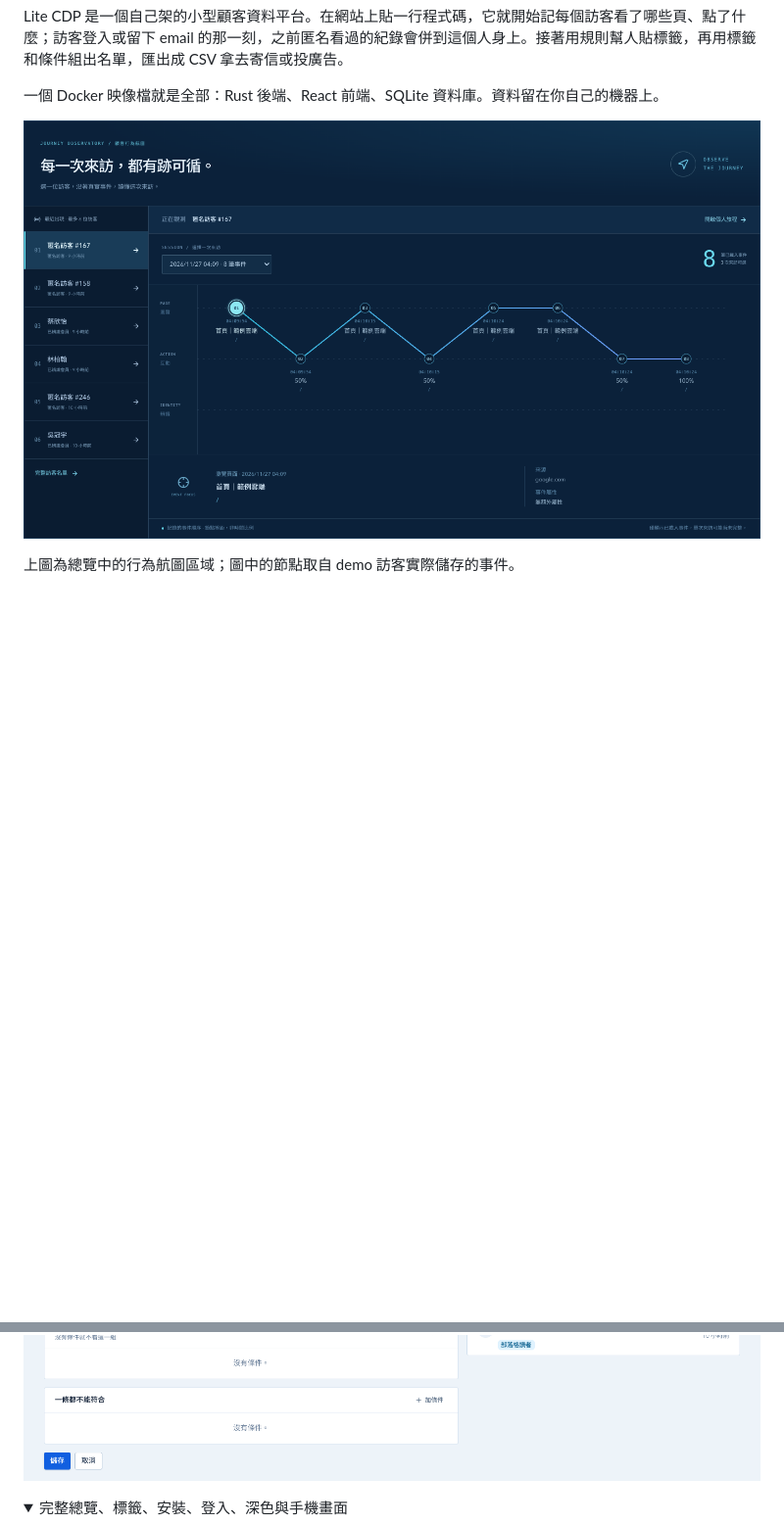
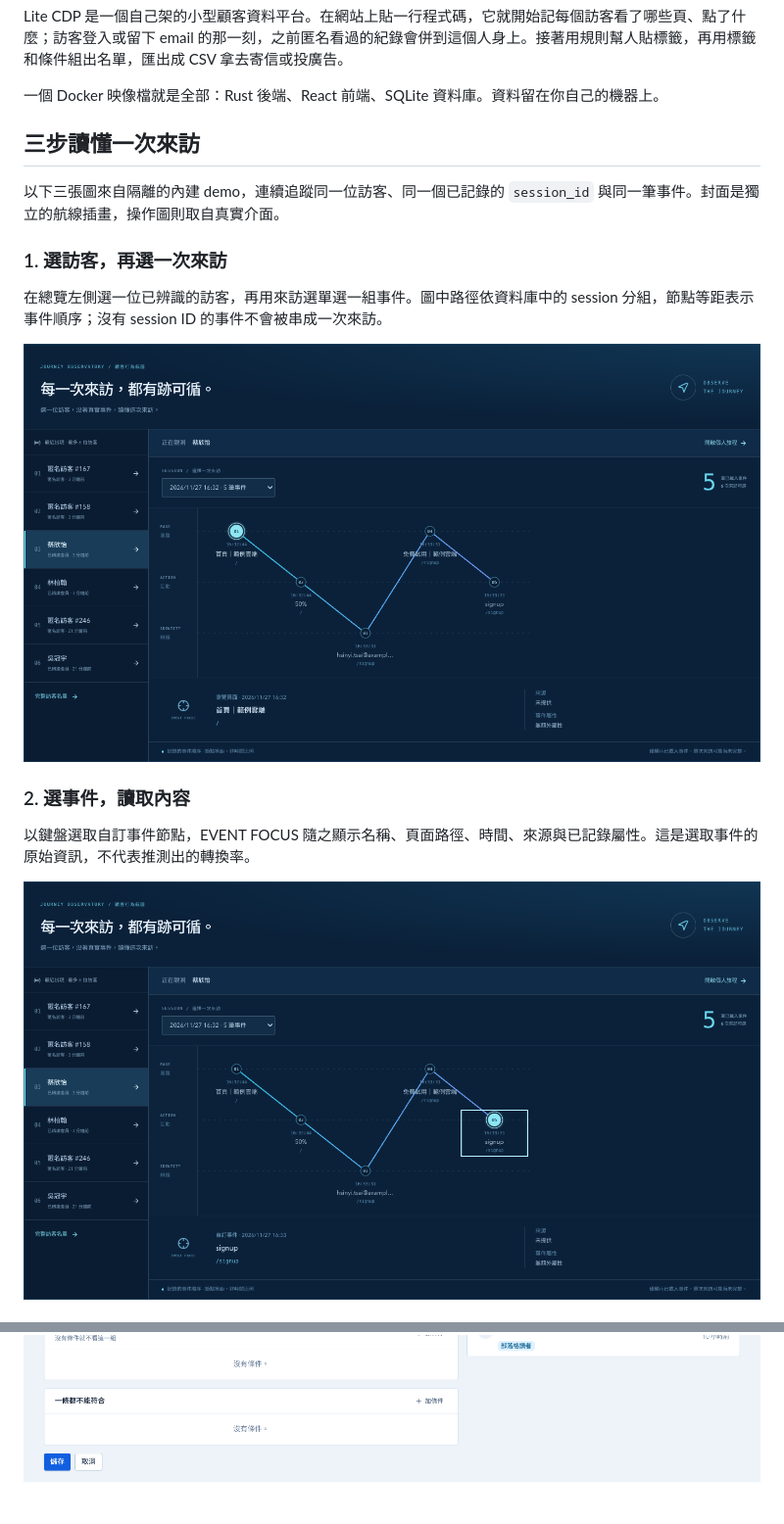
Before and after one commit to NatLee/lite-cdp, a Markdown page: README.md, 2 parts joined by grey strips. Shown at 98% size. GitHub-like rendering; pictures changed too: docs/images/workflow-01.png (added), docs/images/workflow-02.png (added); folded sections open; blank space fills up the shorter version.

Commit message:
Show an actual visitor session and event workflow (#4)
* Document a real visitor session and event workflow

* docs: describe event count verification precisely

```diff
--- a/README.md
+++ b/README.md
@@ -16,11 +16,19 @@ Lite CDP 是一個自己架的小型顧客資料平台。在網站上貼一行
 
 一個 Docker 映像檔就是全部：Rust 後端、React 前端、SQLite 資料庫。資料留在你自己的機器上。
 
-<p align="center">
-  <picture>
-    <source media="(prefers-color-scheme: dark)" srcset="docs/images/screenshot-journey-dark.png">
-    <img src="docs/images/screenshot-journey-light.png" alt="顧客行為航圖局部：真實訪客、來訪選擇與逐事件路徑" width="100%">
-  </picture>
-</p>
+## 三步讀懂一次來訪
 
-上圖為總覽中的行為航圖區域；圖中的節點取自 demo 訪客實際儲存的事件。
+以下三張圖來自隔離的內建 demo，連續追蹤同一位訪客、同一個已記錄的 `session_id` 與同一筆事件。封面是獨立的航線插畫，操作圖則取自真實介面。
+
+### 1. 選訪客，再選一次來訪
+
+在總覽左側選一位已辨識的訪客，再用來訪選單選一組事件。圖中路徑依資料庫中的 session 分組，節點等距表示事件順序；沒有 session ID 的事件不會被串成一次來訪。
+
+![步驟一：選定同一位訪客與一次已記錄的來訪（總覽航圖局部）](docs/images/workflow-01.png)
+
+### 2. 選事件，讀取內容
+
+以鍵盤選取自訂事件節點，EVENT FOCUS 隨之顯示名稱、頁面路徑、時間、來源與已記錄屬性。這是選取事件的原始資訊，不代表推測出的轉換率。
+
+![步驟二：同一次來訪中的自訂事件與 EVENT FOCUS（總覽航圖局部）](docs/images/workflow-02.png)
+
@@ -69,7 +89,4 @@ Lite CDP 是一個自己架的小型顧客資料平台。在網站上貼一行
 ![分群編輯](docs/images/screenshot-segment-light.png)
-
-<details>
-<summary>完整總覽、標籤、安裝、登入、深色與手機畫面</summary>
 
 ![完整總覽：行為航圖、每日流量與目前身分分布](docs/images/screenshot-overview-light.png)
 
```
Also changed, not shown: other parts of README.md (+15 -3 lines), docs/workflow-verification.md (added, +44 -0 lines), docs/images/workflow-03.png (added), 3 other files.
